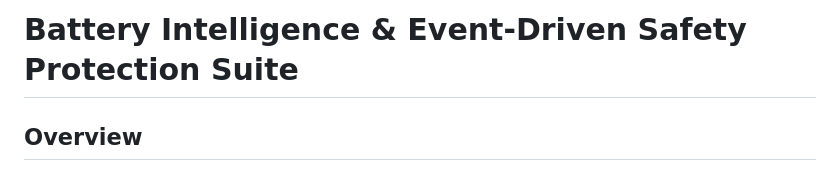
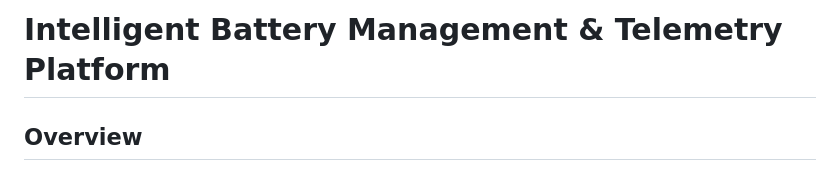
Before and after one commit to AdityaBinoy/battery-intelligence-engine, a Markdown page: README.md, the part around the change. Rendered like a GitHub page.

```diff
--- a/README.md
+++ b/README.md
@@ -1,4 +1,4 @@
-# Battery Intelligence & Event-Driven Safety Protection Suite
+# Intelligent Battery Management & Telemetry Platform
 
 ## Overview
 
```
